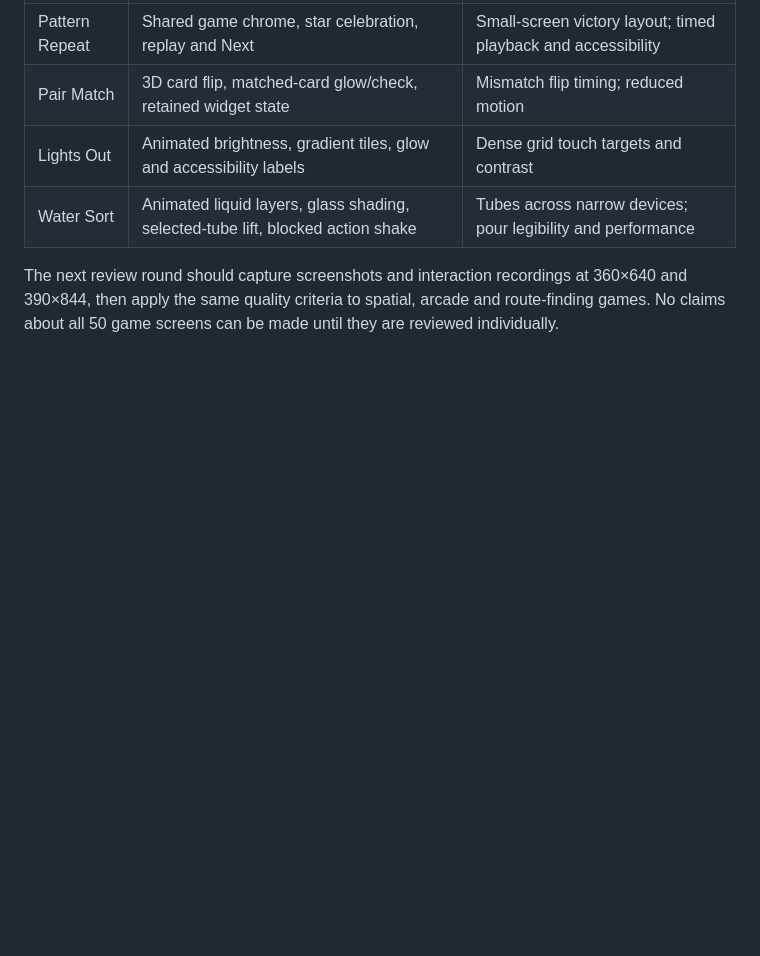
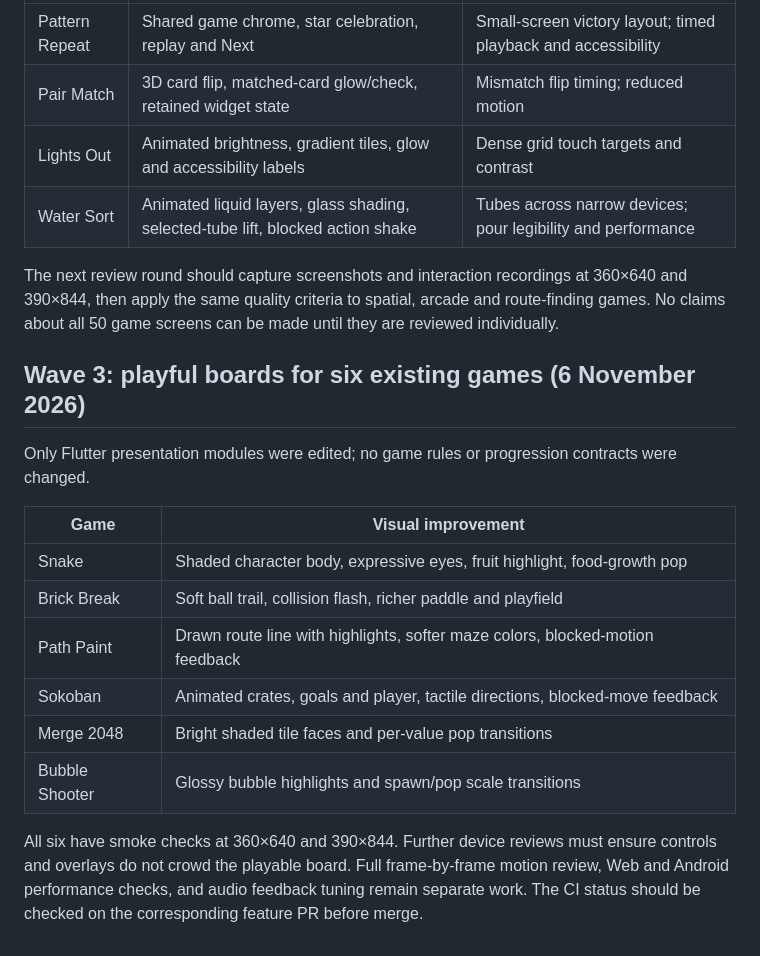
Before and after one commit to nurgeldiserikbay/flooria, a Markdown page: docs/VISUAL_QUALITY_ROADMAP.md, the part around the change. GitHub-like rendering; blank space fills up the shorter version.

Commit message:
docs: capture six-game visual polish changes and QA expectations

```diff
--- a/docs/VISUAL_QUALITY_ROADMAP.md
+++ b/docs/VISUAL_QUALITY_ROADMAP.md
@@ -92,3 +92,23 @@ The next review round should capture screenshots and interaction recordings
 at 360×640 and 390×844, then apply the same quality criteria to spatial,
 arcade and route-finding games. No claims about all 50 game screens can be made
 until they are reviewed individually.
+
+## Wave 3: playful boards for six existing games (6 November 2026)
+
+Only Flutter presentation modules were edited; no game rules or progression
+contracts were changed.
+
+| Game | Visual improvement |
+| --- | --- |
+| Snake | Shaded character body, expressive eyes, fruit highlight, food-growth pop |
+| Brick Break | Soft ball trail, collision flash, richer paddle and playfield |
+| Path Paint | Drawn route line with highlights, softer maze colors, blocked-motion feedback |
+| Sokoban | Animated crates, goals and player, tactile directions, blocked-move feedback |
+| Merge 2048 | Bright shaded tile faces and per-value pop transitions |
+| Bubble Shooter | Glossy bubble highlights and spawn/pop scale transitions |
+
+All six have smoke checks at 360×640 and 390×844. Further device reviews
+must ensure controls and overlays do not crowd the playable board. Full
+frame-by-frame motion review, Web and Android performance checks, and audio
+feedback tuning remain separate work. The CI status should be checked on
+the corresponding feature PR before merge.
```
